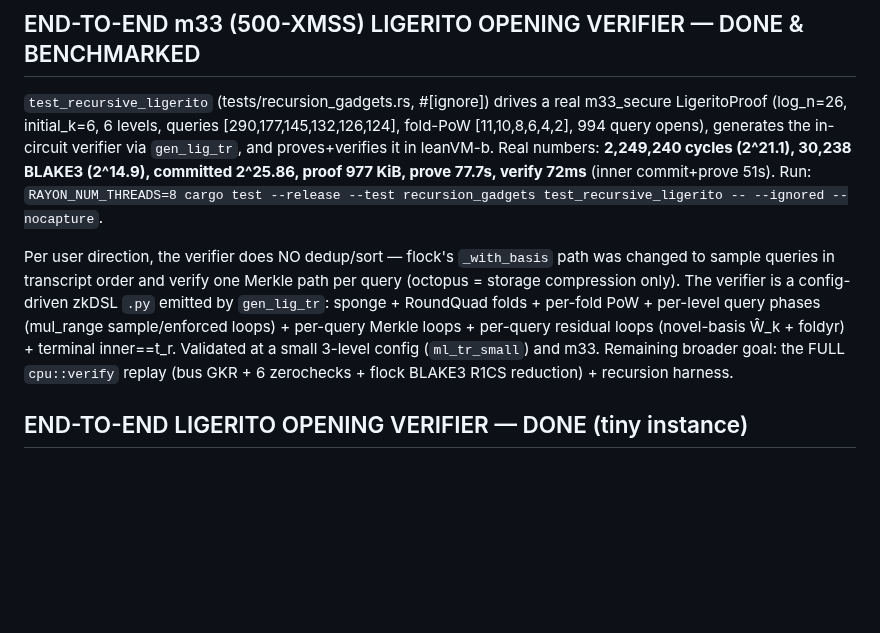
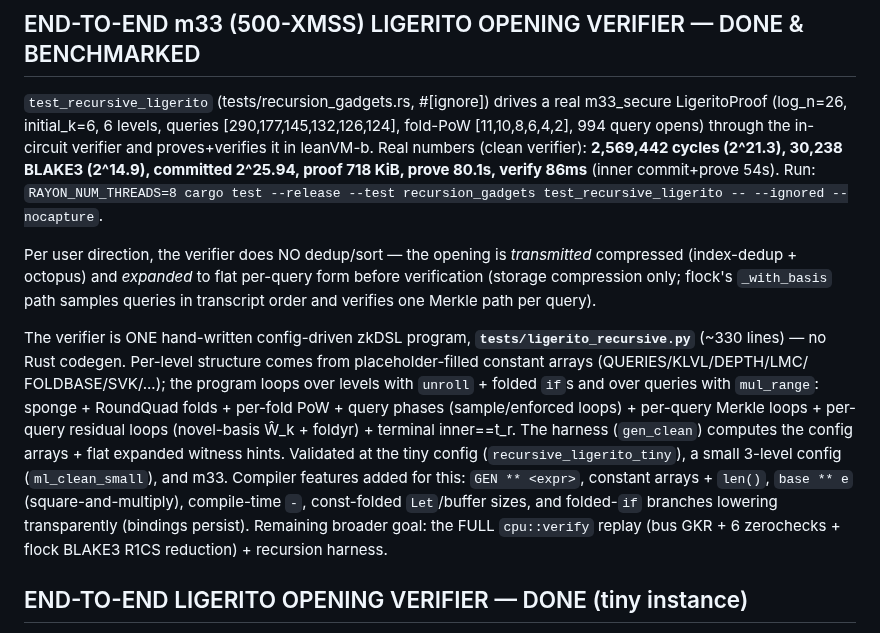
Before and after one commit to leanEthereum/leanVM-b, a Markdown page: misc/recursion-plan.md, the part around the change. Drawn GitHub-style; blank space fills up the shorter version.

Commit message:
recursion: record clean-verifier m33 numbers (plan doc)
Co-Authored-By: Claude Fable 5 <noreply@anthropic.com>

```diff
--- a/misc/recursion-plan.md
+++ b/misc/recursion-plan.md
@@ -48,20 +48,31 @@ inner `Proof` (`stream: Vec<F128>` + `openings`) as `hint_witness` streams.
 ## END-TO-END m33 (500-XMSS) LIGERITO OPENING VERIFIER — DONE & BENCHMARKED
 `test_recursive_ligerito` (tests/recursion_gadgets.rs, #[ignore]) drives a real
 m33_secure LigeritoProof (log_n=26, initial_k=6, 6 levels, queries
-[290,177,145,132,126,124], fold-PoW [11,10,8,6,4,2], 994 query opens), generates the
-in-circuit verifier via `gen_lig_tr`, and proves+verifies it in leanVM-b. Real numbers:
-**2,249,240 cycles (2^21.1), 30,238 BLAKE3 (2^14.9), committed 2^25.86, proof 977 KiB,
-prove 77.7s, verify 72ms** (inner commit+prove 51s). Run:
+[290,177,145,132,126,124], fold-PoW [11,10,8,6,4,2], 994 query opens) through the
+in-circuit verifier and proves+verifies it in leanVM-b. Real numbers (clean verifier):
+**2,569,442 cycles (2^21.3), 30,238 BLAKE3 (2^14.9), committed 2^25.94, proof 718 KiB,
+prove 80.1s, verify 86ms** (inner commit+prove 54s). Run:
 `RAYON_NUM_THREADS=8 cargo test --release --test recursion_gadgets test_recursive_ligerito -- --ignored --nocapture`.
 
-Per user direction, the verifier does NO dedup/sort — flock's `_with_basis` path was
-changed to sample queries in transcript order and verify one Merkle path per query
-(octopus = storage compression only). The verifier is a config-driven zkDSL `.py`
-emitted by `gen_lig_tr`: sponge + RoundQuad folds + per-fold PoW + per-level query
-phases (mul_range sample/enforced loops) + per-query Merkle loops + per-query residual
-loops (novel-basis Ŵ_k + foldyr) + terminal inner==t_r. Validated at a small 3-level
-config (`ml_tr_small`) and m33. Remaining broader goal: the FULL `cpu::verify` replay
-(bus GKR + 6 zerochecks + flock BLAKE3 R1CS reduction) + recursion harness.
+Per user direction, the verifier does NO dedup/sort — the opening is *transmitted*
+compressed (index-dedup + octopus) and *expanded* to flat per-query form before
+verification (storage compression only; flock's `_with_basis` path samples queries
+in transcript order and verifies one Merkle path per query).
+
+The verifier is ONE hand-written config-driven zkDSL program,
+**`tests/ligerito_recursive.py`** (~330 lines) — no Rust codegen. Per-level
+structure comes from placeholder-filled constant arrays (QUERIES/KLVL/DEPTH/LMC/
+FOLDBASE/SVK/...); the program loops over levels with `unroll` + folded `if`s and
+over queries with `mul_range`: sponge + RoundQuad folds + per-fold PoW + query
+phases (sample/enforced loops) + per-query Merkle loops + per-query residual loops
+(novel-basis Ŵ_k + foldyr) + terminal inner==t_r. The harness (`gen_clean`)
+computes the config arrays + flat expanded witness hints. Validated at the tiny
+config (`recursive_ligerito_tiny`), a small 3-level config (`ml_clean_small`), and
+m33. Compiler features added for this: `GEN ** <expr>`, constant arrays + `len()`,
+`base ** e` (square-and-multiply), compile-time `-`, const-folded `Let`/buffer
+sizes, and folded-`if` branches lowering transparently (bindings persist).
+Remaining broader goal: the FULL `cpu::verify` replay (bus GKR + 6 zerochecks +
+flock BLAKE3 R1CS reduction) + recursion harness.
 
 ## END-TO-END LIGERITO OPENING VERIFIER — DONE (tiny instance)
 `ligerito_verify_end_to_end` (tests/recursion_gadgets.rs) is a complete zkDSL port of
```
